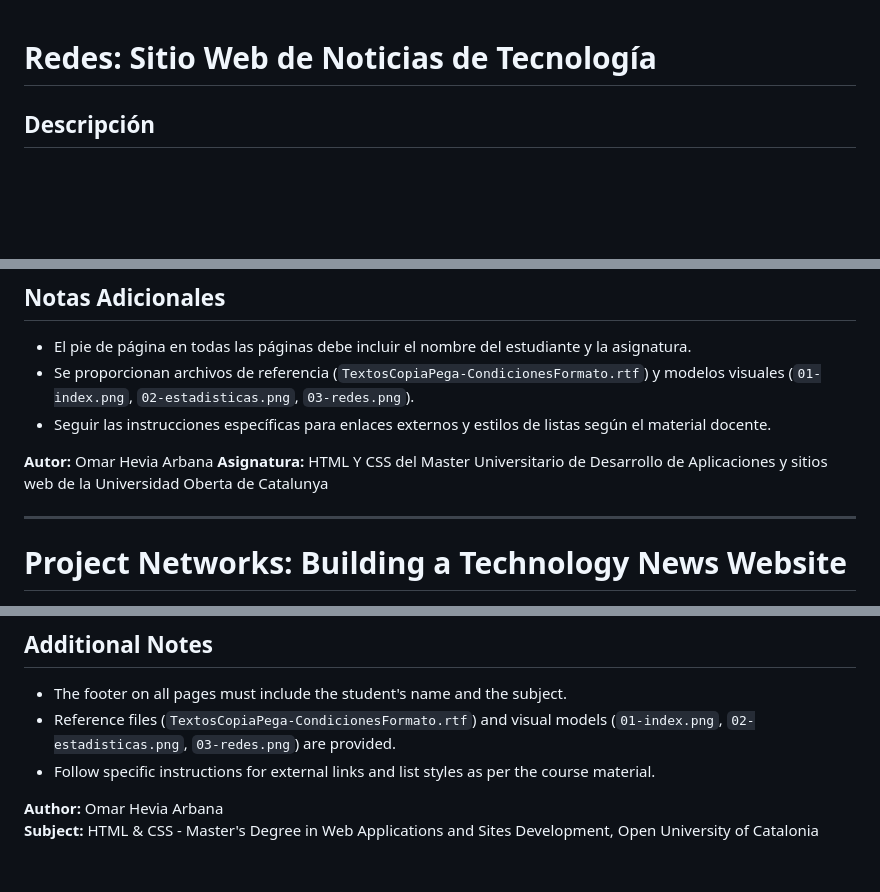
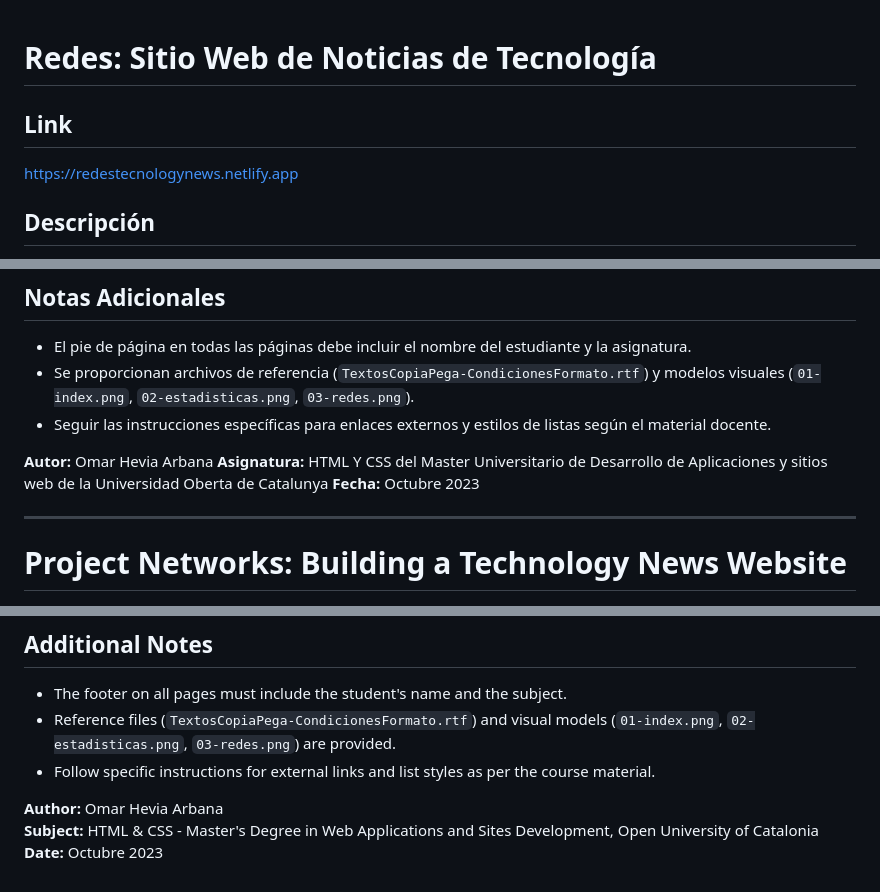
Before and after one commit to OmarHeviaArbana/Redes-Sitio-Web-de-Noticias-de-Tecnologia, a Markdown page: README.md, 3 parts joined by grey strips. Drawn GitHub-style; blank space fills up the shorter version.

Commit message:
add development link to readme

```diff
--- a/README.md
+++ b/README.md
@@ -1,4 +1,8 @@
 # Redes: Sitio Web de Noticias de Tecnología
+
+## Link
+
+https://redestecnologynews.netlify.app
 
 ## Descripción
 
@@ -50,6 +54,7 @@ El sitio web constará de:
 
 **Autor:** Omar Hevia Arbana
 **Asignatura:** HTML Y CSS del Master Universitario de Desarrollo de Aplicaciones y sitios web de la Universidad Oberta de Catalunya
+**Fecha:** Octubre 2023
 
 ---
 
@@ -100,3 +105,4 @@ The website will consist of:
 
 **Author:** Omar Hevia Arbana
 **Subject:** HTML & CSS - Master's Degree in Web Applications and Sites Development, Open University of Catalonia
+**Date:** Octubre 2023
```
